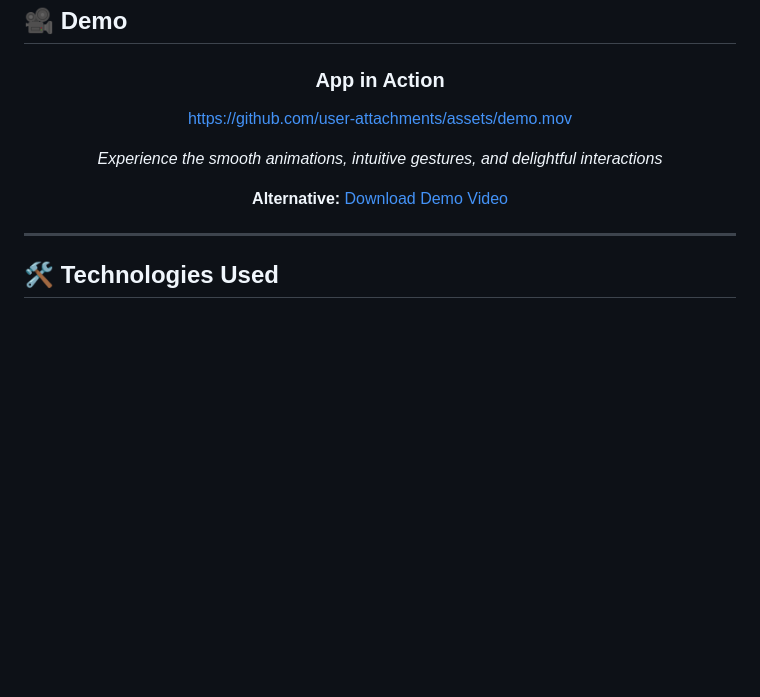
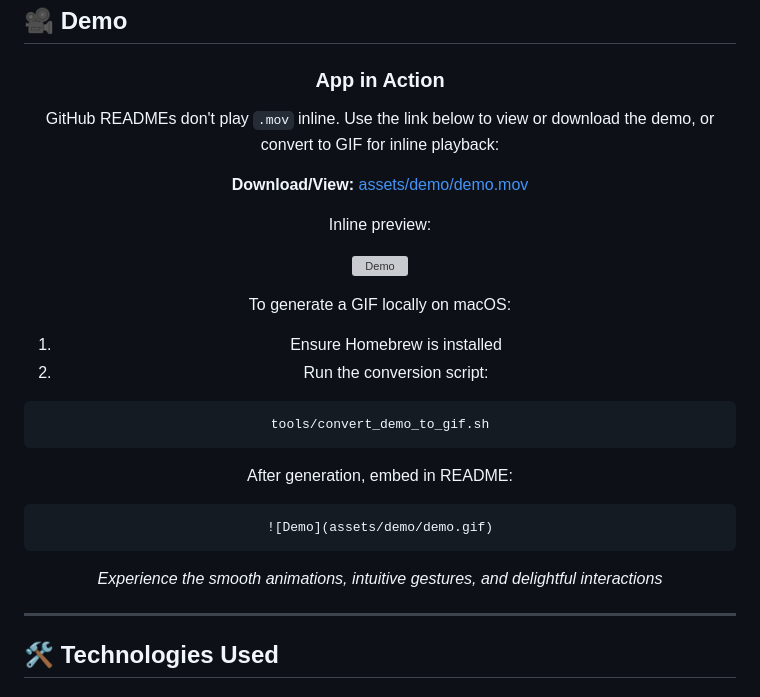
Before and after one commit to AbdallahRehab/flutter-todo-app, a Markdown page: README.md, the part around the change. GitHub-like rendering; blank space fills up the shorter version; grey boxes are pictures that could not be loaded.

Commit message:
docs(demo): embed GIF preview and add converted demo

````diff
--- a/README.md
+++ b/README.md
@@ -95,11 +95,30 @@
 
 ### App in Action
 
-https://github.com/user-attachments/assets/demo.mov
+GitHub READMEs don't play `.mov` inline. Use the link below to view or download the demo, or convert to GIF for inline playback:
+
+**Download/View:** [assets/demo/demo.mov](assets/demo/demo.mov)
+
+Inline preview:
+
+![Demo](assets/demo/demo.gif)
+
+To generate a GIF locally on macOS:
+
+1. Ensure Homebrew is installed
+2. Run the conversion script:
+
+```
+tools/convert_demo_to_gif.sh
+```
+
+After generation, embed in README:
+
+```
+![Demo](assets/demo/demo.gif)
+```
 
 *Experience the smooth animations, intuitive gestures, and delightful interactions*
-
-**Alternative:** [Download Demo Video](assets/demo/demo.mov)
 
 </div>
 
````
